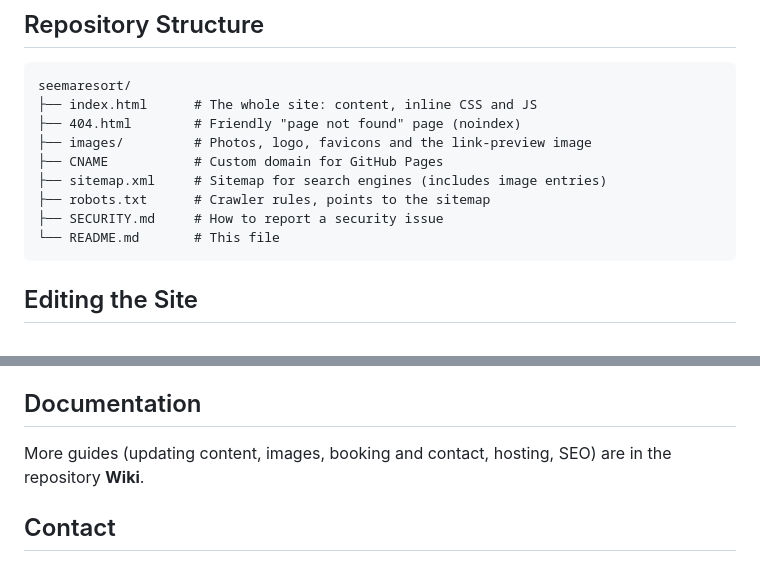
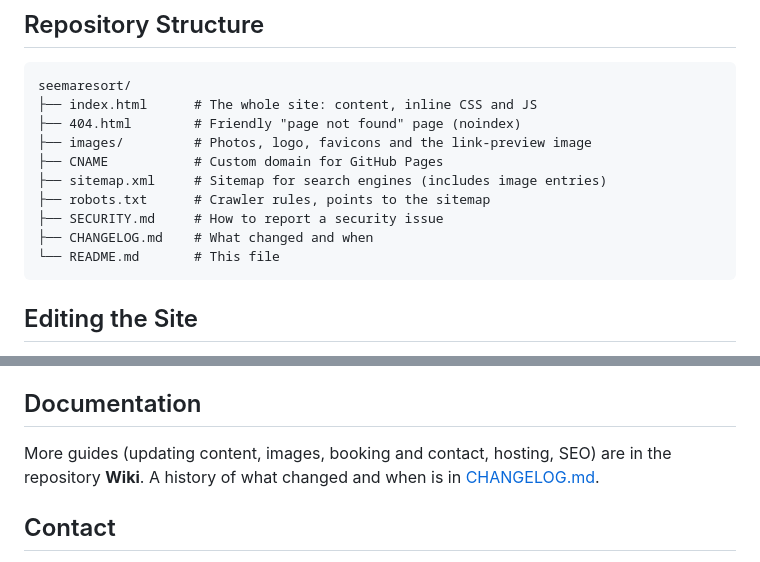
Before and after one commit to Aditya984/seemaresort, a Markdown page: README.md, 2 parts joined by grey strips. GitHub-like rendering.

Commit message:
Add CHANGELOG.md reference to README
Added a reference to CHANGELOG.md for tracking changes.

````diff
--- a/README.md
+++ b/README.md
@@ -41,6 +41,7 @@ seemaresort/
 ├── sitemap.xml     # Sitemap for search engines (includes image entries)
 ├── robots.txt      # Crawler rules, points to the sitemap
 ├── SECURITY.md     # How to report a security issue
+├── CHANGELOG.md    # What changed and when
 └── README.md       # This file
 ```
 
@@ -110,7 +111,7 @@ To run locally, open `index.html` in any browser.
 
 ## Documentation
 
-More guides (updating content, images, booking and contact, hosting, SEO) are in the repository **Wiki**.
+More guides (updating content, images, booking and contact, hosting, SEO) are in the repository **Wiki**. A history of what changed and when is in [CHANGELOG.md](CHANGELOG.md).
 
 ## Contact
 
````
